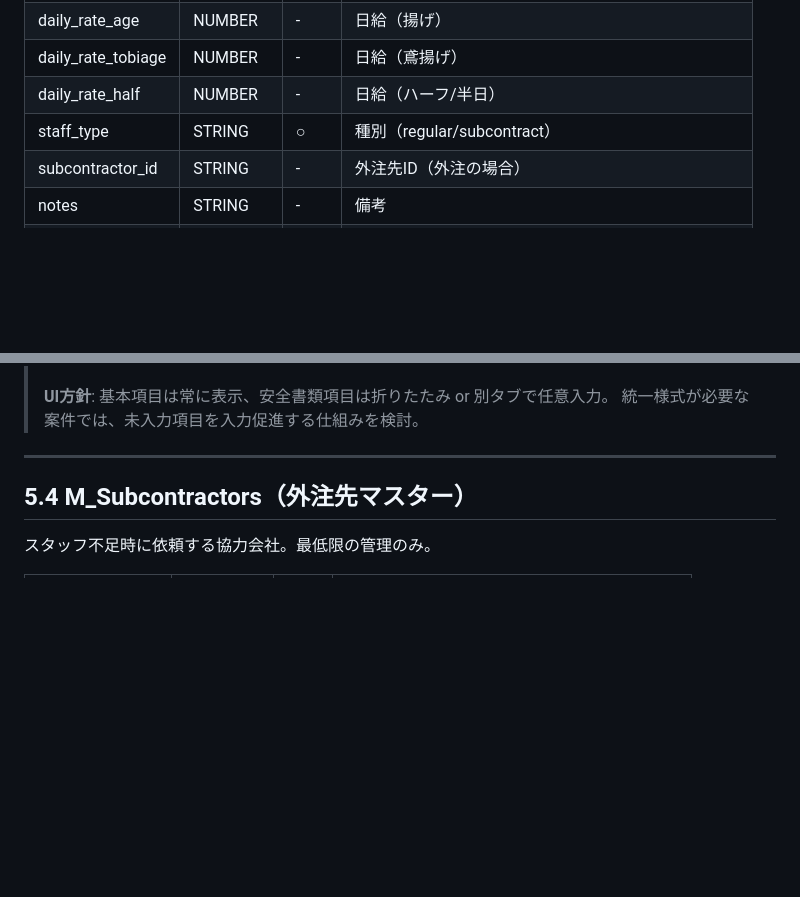
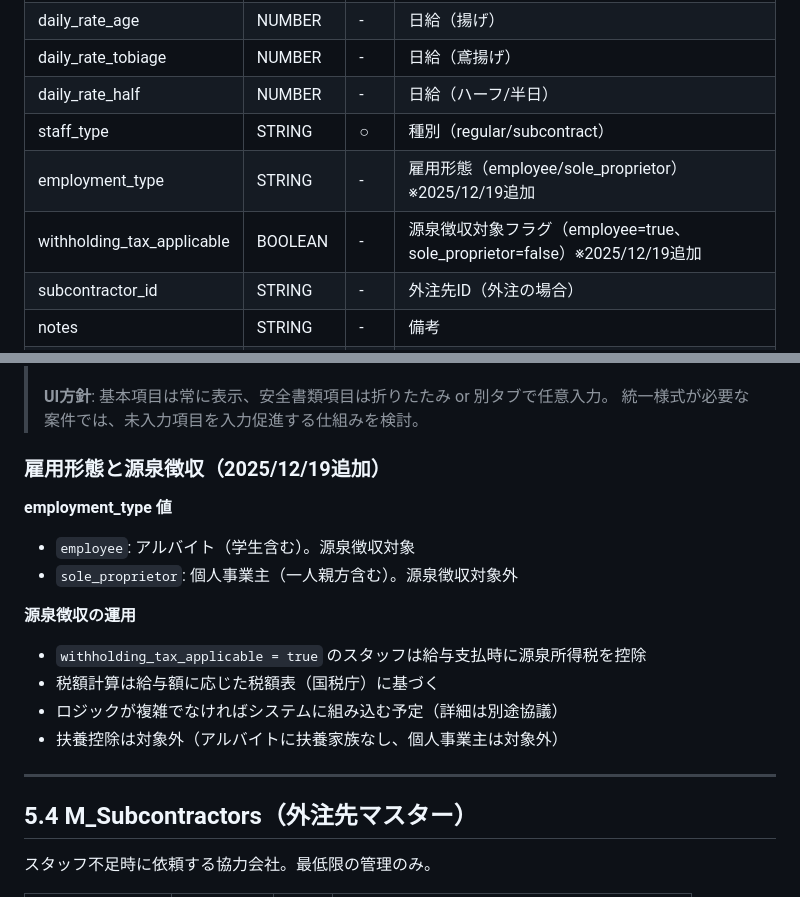
Before and after one commit to ktsm-yt/gas-dispatch-management-system, a Markdown page: docs/03_spec/05_database.md, 2 parts joined by grey strips. GitHub-like rendering; blank space fills up the shorter version.

Commit message:
Docs: MTG決定事項を05_databaseに反映

```diff
--- a/docs/03_spec/05_database.md
+++ b/docs/03_spec/05_database.md
@@ -134,6 +134,8 @@ WebUI 請求書一覧
 | daily_rate_tobiage | NUMBER | - | 日給（鳶揚げ） |
 | daily_rate_half | NUMBER | - | 日給（ハーフ/半日） |
 | staff_type | STRING | ○ | 種別（regular/subcontract） |
+| employment_type | STRING | - | 雇用形態（employee/sole_proprietor）※2025/12/19追加 |
+| withholding_tax_applicable | BOOLEAN | - | 源泉徴収対象フラグ（employee=true、sole_proprietor=false）※2025/12/19追加 |
 | subcontractor_id | STRING | - | 外注先ID（外注の場合） |
 | notes | STRING | - | 備考 |
 | created_at | DATETIME | ○ | 作成日時 |
@@ -187,6 +189,18 @@ WebUI 請求書一覧
 >
 > **UI方針**: 基本項目は常に表示、安全書類項目は折りたたみ or 別タブで任意入力。
 > 統一様式が必要な案件では、未入力項目を入力促進する仕組みを検討。
+
+### 雇用形態と源泉徴収（2025/12/19追加）
+
+**employment_type 値**
+- `employee`: アルバイト（学生含む）。源泉徴収対象
+- `sole_proprietor`: 個人事業主（一人親方含む）。源泉徴収対象外
+
+**源泉徴収の運用**
+- `withholding_tax_applicable = true` のスタッフは給与支払時に源泉所得税を控除
+- 税額計算は給与額に応じた税額表（国税庁）に基づく
+- ロジックが複雑でなければシステムに組み込む予定（詳細は別途協議）
+- 扶養控除は対象外（アルバイトに扶養家族なし、個人事業主は対象外）
 
 ---
 
```
